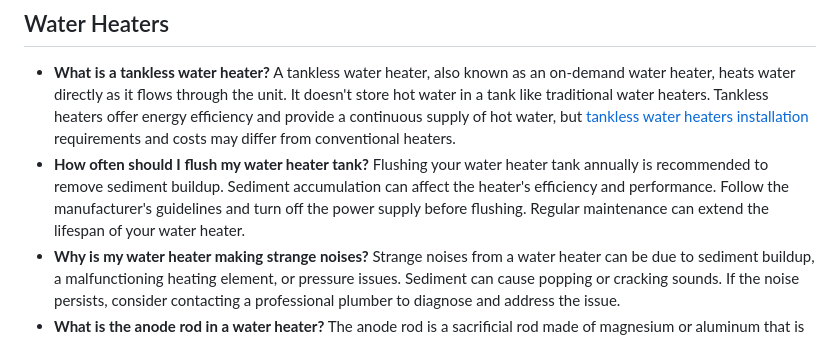
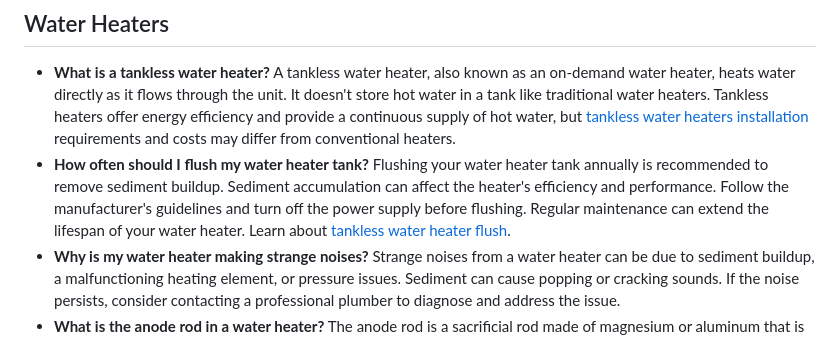
Before and after one commit to bsmaha/100-plumbing-questions, a Markdown page: README.md, the part around the change. GitHub-like rendering.

```diff
--- a/README.md
+++ b/README.md
@@ -39,7 +39,7 @@ The main water shut-off valve is usually located near where the water supply ent
 - **What is a tankless water heater?**
 A tankless water heater, also known as an on-demand water heater, heats water directly as it flows through the unit. It doesn't store hot water in a tank like traditional water heaters. Tankless heaters offer energy efficiency and provide a continuous supply of hot water, but [tankless water heaters installation](https://www.chooseaaronservices.com/plumbing-services/water-heaters/tankless-water-heaters-installation/) requirements and costs may differ from conventional heaters.
 - **How often should I flush my water heater tank?**
-Flushing your water heater tank annually is recommended to remove sediment buildup. Sediment accumulation can affect the heater's efficiency and performance. Follow the manufacturer's guidelines and turn off the power supply before flushing. Regular maintenance can extend the lifespan of your water heater.
+Flushing your water heater tank annually is recommended to remove sediment buildup. Sediment accumulation can affect the heater's efficiency and performance. Follow the manufacturer's guidelines and turn off the power supply before flushing. Regular maintenance can extend the lifespan of your water heater. Learn about [tankless water heater flush](https://www.chooseaaronservices.com/plumbing-services/water-heaters/tankless-water-heaters-installation/tankless-water-heater-flush/).
 - **Why is my water heater making strange noises?**
 Strange noises from a water heater can be due to sediment buildup, a malfunctioning heating element, or pressure issues. Sediment can cause popping or cracking sounds. If the noise persists, consider contacting a professional plumber to diagnose and address the issue.
 - **What is the anode rod in a water heater?**
```
